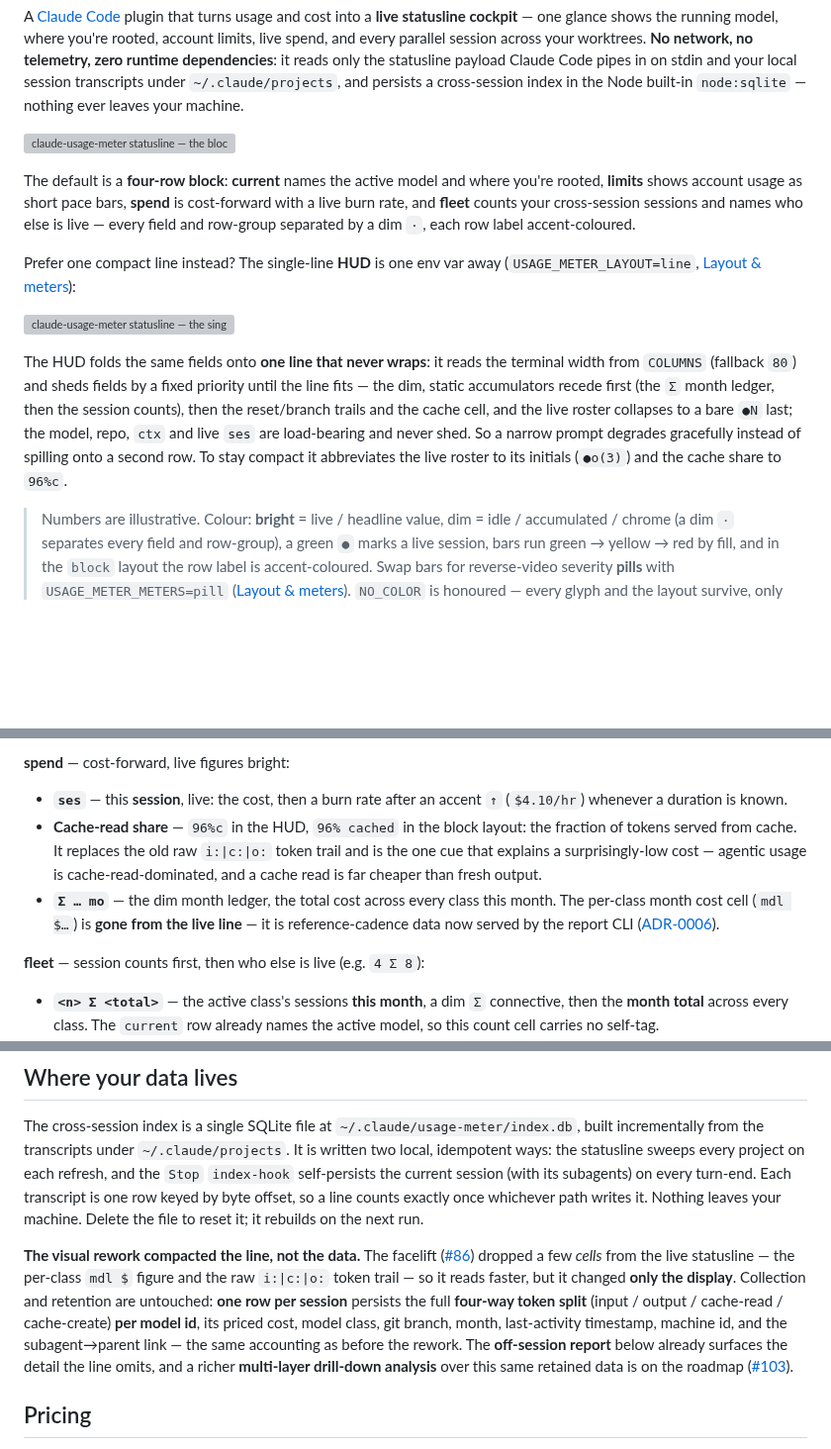
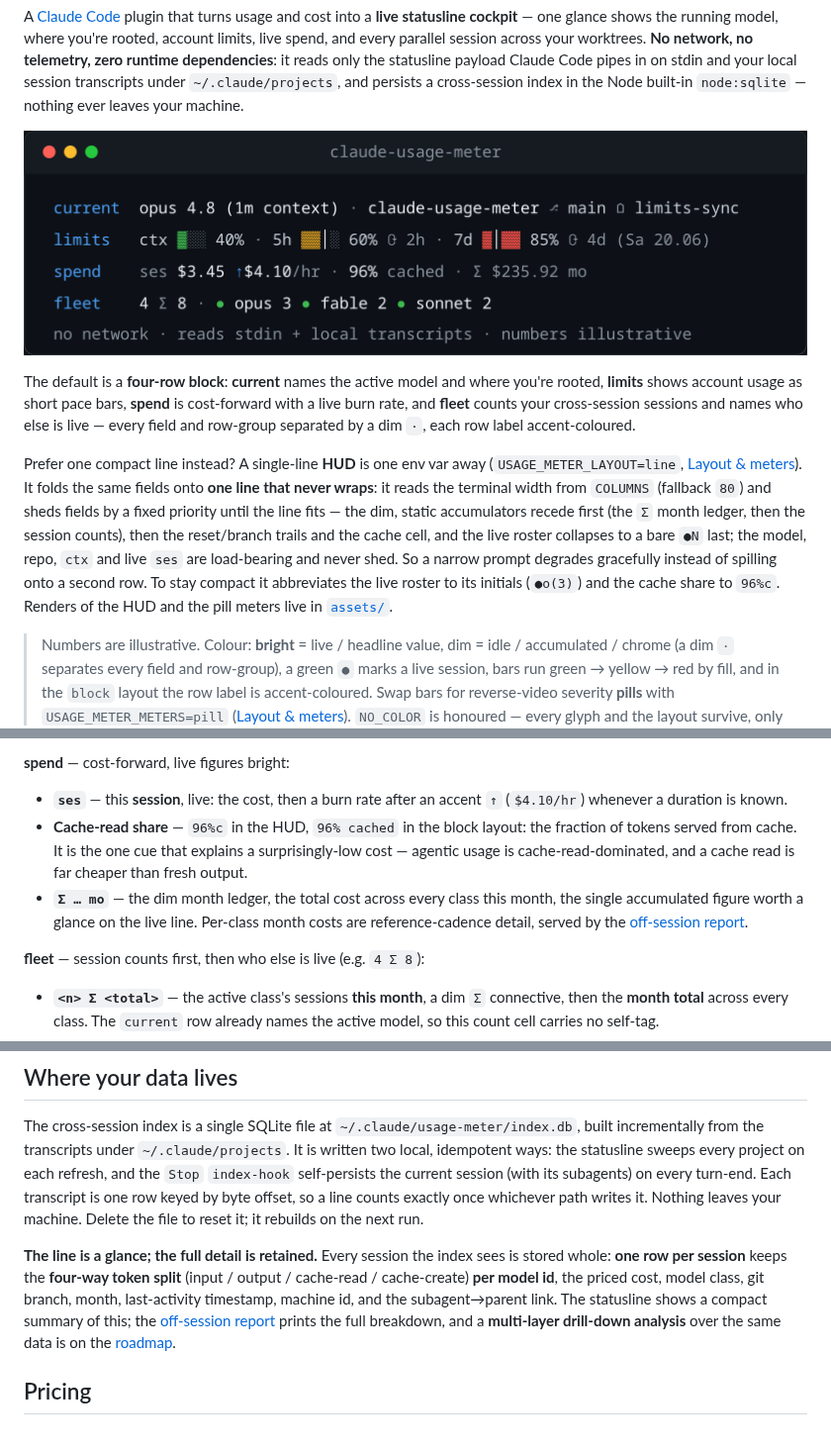
Before and after one commit to dezeat/claude-usage-meter, a Markdown page: README.md, 3 parts joined by grey strips. Shown at 99% size. Drawn GitHub-style; pictures changed too: assets/statusline.png (added); blank space fills up the shorter version; grey boxes are pictures that could not be loaded.

Commit message:
docs: professional status-quo README; block view as PNG, variants in assets/
- rewrite feature copy as present-tense status quo (no change/history framing);
  the statusline is described by what it shows now, and the index by what it
  retains now — one row per session with the four-way token split per model id,
  cost, class, branch, month, timestamp, machine, and subagent link
- embed only the fully-fledged block view, rendered to assets/statusline.png;
  point to assets/ for the HUD (line) and pill renders instead of inlining them

```diff
--- a/README.md
+++ b/README.md
@@ -12,7 +12,7 @@ the statusline payload Claude Code pipes in on stdin and your local session
 transcripts under `~/.claude/projects`, and persists a cross-session index in the
 Node built-in `node:sqlite` — nothing ever leaves your machine.
 
-![claude-usage-meter statusline — the block layout: current, limits, spend and fleet rows with bar meters](assets/statusline.svg)
+![claude-usage-meter statusline — the block layout: current, limits, spend and fleet rows with bar meters](assets/statusline.png)
 
 The default is a **four-row block**: **current** names the active model and where
 you're rooted, **limits** shows account usage as short pace bars, **spend** is
@@ -20,19 +20,17 @@ cost-forward with a live burn rate, and **fleet** counts your cross-session
 sessions and names who else is live — every field and row-group separated by a dim
 `·`, each row label accent-coloured.
 
-Prefer one compact line instead? The single-line **HUD** is one env var away
-(`USAGE_METER_LAYOUT=line`, [Layout & meters](#layout--meters)):
-
-![claude-usage-meter statusline — the single-line HUD folding all four rows into one wide line](assets/statusline-hud.svg)
-
-The HUD folds the same fields onto **one line that never wraps**: it reads the
-terminal width from `COLUMNS` (fallback `80`) and sheds fields by a fixed
-priority until the line fits — the dim, static accumulators recede first (the `Σ`
-month ledger, then the session counts), then the reset/branch trails and the
-cache cell, and the live roster collapses to a bare `●N` last; the model, repo,
-`ctx` and live `ses` are load-bearing and never shed. So a narrow prompt degrades
-gracefully instead of spilling onto a second row. To stay compact it abbreviates
-the live roster to its initials (`●o(3)`) and the cache share to `96%c`.
+Prefer one compact line instead? A single-line **HUD** is one env var away
+(`USAGE_METER_LAYOUT=line`, [Layout & meters](#layout--meters)). It folds the
+same fields onto **one line that never wraps**: it reads the terminal width from
+`COLUMNS` (fallback `80`) and sheds fields by a fixed priority until the line
+fits — the dim, static accumulators recede first (the `Σ` month ledger, then the
+session counts), then the reset/branch trails and the cache cell, and the live
+roster collapses to a bare `●N` last; the model, repo, `ctx` and live `ses` are
+load-bearing and never shed. So a narrow prompt degrades gracefully instead of
+spilling onto a second row. To stay compact it abbreviates the live roster to its
+initials (`●o(3)`) and the cache share to `96%c`. Renders of the HUD and the pill
+meters live in [`assets/`](assets/).
 
 > Numbers are illustrative. Colour: **bright** = live / headline value, dim =
 > idle / accumulated / chrome (a dim `·` separates every field and row-group), a
@@ -86,13 +84,13 @@ different cadence. Run both.
 - **`ses`** — this **session**, live: the cost, then a burn rate after an accent
   `↑` (`$4.10/hr`) whenever a duration is known.
 - **Cache-read share** — `96%c` in the HUD, `96% cached` in the block layout: the
-  fraction of tokens served from cache. It replaces the old raw `i:|c:|o:` token
-  trail and is the one cue that explains a surprisingly-low cost — agentic usage
-  is cache-read-dominated, and a cache read is far cheaper than fresh output.
+  fraction of tokens served from cache. It is the one cue that explains a
+  surprisingly-low cost — agentic usage is cache-read-dominated, and a cache read
+  is far cheaper than fresh output.
 - **`Σ … mo`** — the dim month ledger, the total cost across every class this
-  month. The per-class month cost cell (`mdl $…`) is **gone from the live line** —
-  it is reference-cadence data now served by the report CLI
-  ([ADR-0006](docs/decisions/ADR-0006-drop-spend-mdl-cell.md)).
+  month, the single accumulated figure worth a glance on the live line. Per-class
+  month costs are reference-cadence detail, served by the
+  [off-session report](#off-session-report).
 
 **fleet** — session counts first, then who else is live (e.g. `4 Σ 8`):
 
@@ -313,18 +310,14 @@ row keyed by byte offset, so a line counts exactly once whichever path writes it
 Nothing leaves your machine. Delete the file to reset it; it rebuilds on the next
 run.
 
-**The visual rework compacted the line, not the data.** The facelift
-([#86](https://github.com/dezeat/claude-usage-meter/issues/86)) dropped a few
-_cells_ from the live statusline — the per-class `mdl $` figure and the raw
-`i:|c:|o:` token trail — so it reads faster, but it changed **only the display**.
-Collection and retention are untouched: **one row per session** persists the full
-**four-way token split** (input / output / cache-read / cache-create) **per model
-id**, its priced cost, model class, git branch, month, last-activity timestamp,
-machine id, and the subagent→parent link — the same accounting as before the
-rework. The **off-session report** below already surfaces the detail the line
-omits, and a richer **multi-layer drill-down analysis** over this same retained
-data is on the roadmap
-([#103](https://github.com/dezeat/claude-usage-meter/issues/103)).
+**The line is a glance; the full detail is retained.** Every session the index
+sees is stored whole: **one row per session** keeps the **four-way token split**
+(input / output / cache-read / cache-create) **per model id**, the priced cost,
+model class, git branch, month, last-activity timestamp, machine id, and the
+subagent→parent link. The statusline shows a compact summary of this; the
+[off-session report](#off-session-report) prints the full breakdown, and a
+**multi-layer drill-down analysis** over the same data is on the
+[roadmap](https://github.com/dezeat/claude-usage-meter/issues/103).
 
 ## Pricing
 
```
Also changed, not shown: other parts of README.md (+2 -3 lines).
